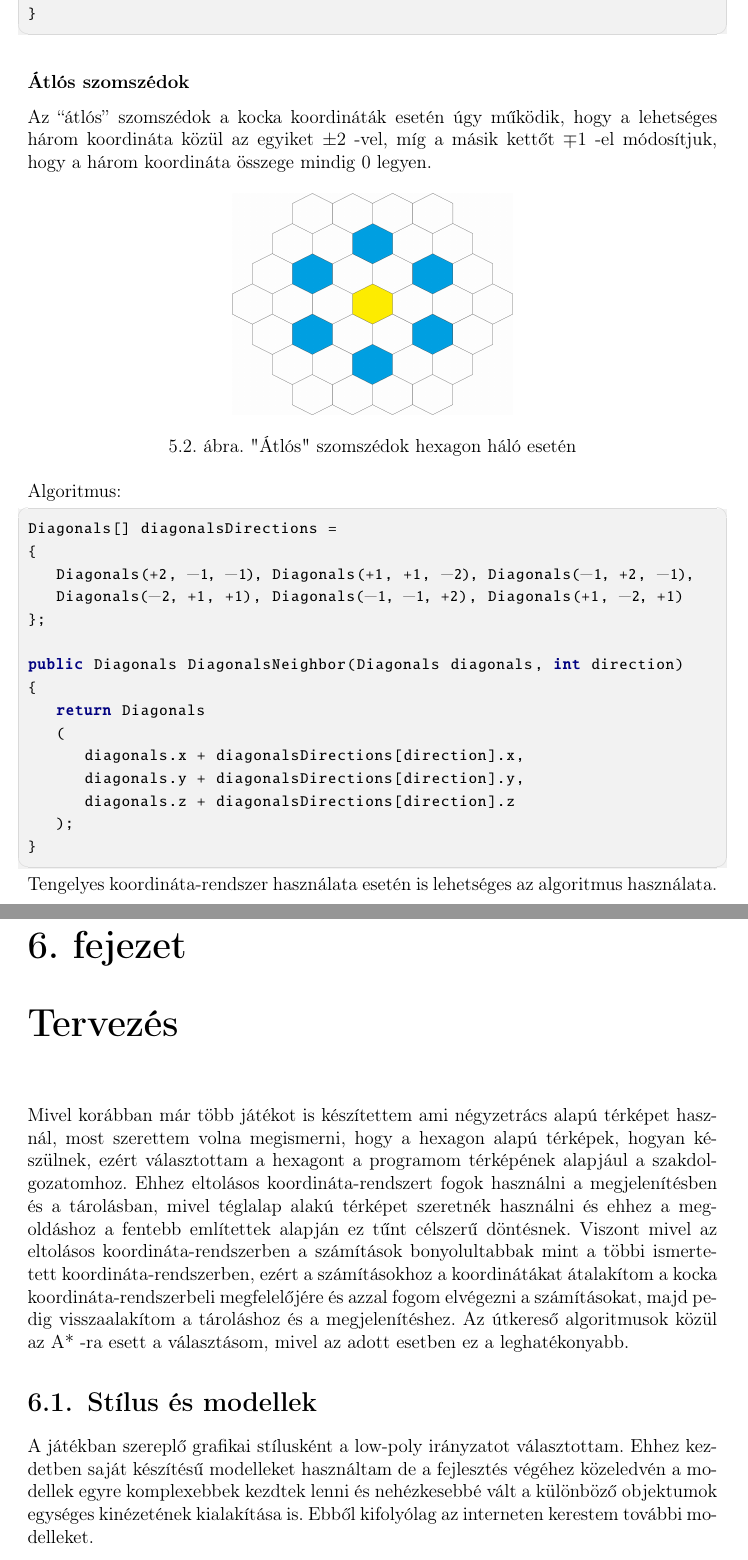
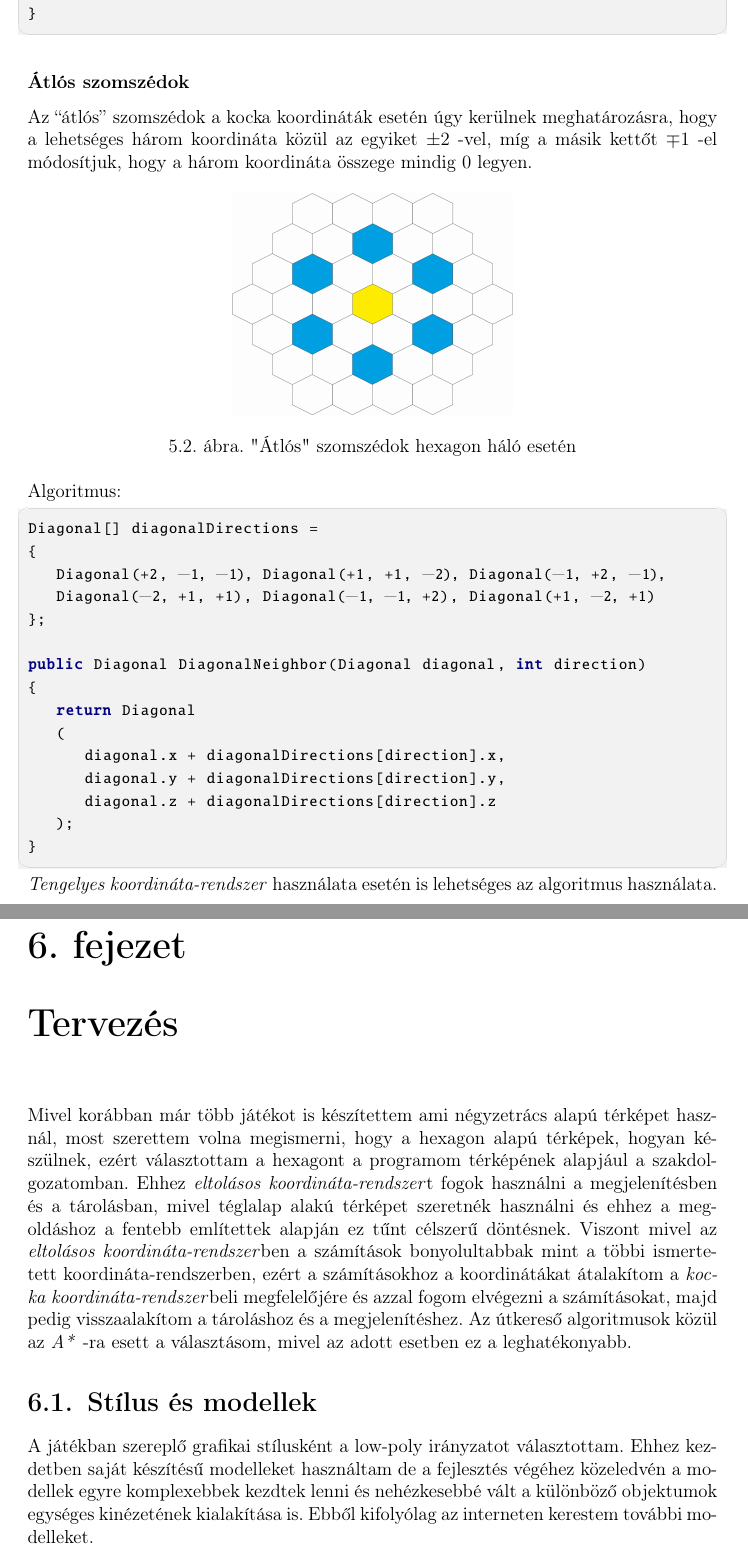
Before and after one commit to piller-imre/Szakdolgozat, a LaTeX document (dolgozat/dolgozat.tex, which reads dolgozat/fejezetek/tervezes.tex, dolgozat/fejezetek/utkereso_algoritmus.tex): two parts of pages 36 and 37 of 57, joined at a grey line, cut so that both start at the same text. Compiled offline with pdfLaTeX.

Commit message:
módosítások

```diff
--- a/dolgozat/fejezetek/tervezes.tex
+++ b/dolgozat/fejezetek/tervezes.tex
@@ -1,6 +1,6 @@
 \chapter{Tervezés}
 
-Mivel korábban már több játékot is készítettem ami négyzetrács alapú térképet használ, most szerettem volna megismerni, hogy a hexagon alapú térképek, hogyan készülnek, ezért választottam a hexagont a programom térképének alapjául a szakdolgozatomhoz. Ehhez eltolásos koordináta-rendszert fogok használni a megjelenítésben és a tárolásban, mivel téglalap alakú térképet szeretnék használni és ehhez a megoldáshoz a fentebb említettek alapján ez tűnt célszerű döntésnek. Viszont mivel az eltolásos koordináta-rendszerben a számítások bonyolultabbak mint a többi ismertetett koordináta-rendszerben, ezért a számításokhoz a koordinátákat átalakítom a kocka koordináta-rendszerbeli megfelelőjére és azzal fogom elvégezni a számításokat, majd pedig visszaalakítom a tároláshoz és a megjelenítéshez. Az útkereső algoritmusok közül az A* -ra esett a választásom, mivel az adott esetben ez a leghatékonyabb.
+Mivel korábban már több játékot is készítettem ami négyzetrács alapú térképet használ, most szerettem volna megismerni, hogy a hexagon alapú térképek, hogyan készülnek, ezért választottam a hexagont a programom térképének alapjául a szakdolgozatomban. Ehhez \textit{eltolásos koordináta-rendszer}t fogok használni a megjelenítésben és a tárolásban, mivel téglalap alakú térképet szeretnék használni és ehhez a megoldáshoz a fentebb említettek alapján ez tűnt célszerű döntésnek. Viszont mivel az \textit{eltolásos koordináta-rendszer}ben a számítások bonyolultabbak mint a többi ismertetett koordináta-rendszerben, ezért a számításokhoz a koordinátákat átalakítom a \textit{kocka koordináta-rendszer}beli megfelelőjére és azzal fogom elvégezni a számításokat, majd pedig visszaalakítom a tároláshoz és a megjelenítéshez. Az útkereső algoritmusok közül az \textit{A*} -ra esett a választásom, mivel az adott esetben ez a leghatékonyabb.
 
 \section{Stílus és modellek}
 
--- a/dolgozat/fejezetek/utkereso_algoritmus.tex
+++ b/dolgozat/fejezetek/utkereso_algoritmus.tex
@@ -244,7 +244,7 @@ public EvenColumn EvenColumnNeighbor
 
 \subsubsection{Átlós szomszédok}
 
-\noindent Az “átlós” szomszédok a kocka koordináták esetén úgy működik, hogy a lehetséges három koordináta közül az egyiket $ \pm 2$ -vel, míg a másik kettőt $\mp 1$ -el módosítjuk, hogy a három koordináta összege mindig $0$ legyen.
+\noindent Az “átlós” szomszédok a kocka koordináták esetén úgy kerülnek meghatározásra, hogy a lehetséges három koordináta közül az egyiket $ \pm 2$ -vel, míg a másik kettőt $\mp 1$ -el módosítjuk, hogy a három koordináta összege mindig $0$ legyen.
 
 \begin{figure}[h!]
 \centering
@@ -255,21 +255,21 @@ public EvenColumn EvenColumnNeighbor
 
 \noindent Algoritmus:
 \begin{cpp}
-Diagonals[] diagonalsDirections =
+Diagonal[] diagonalDirections =
 {
-   Diagonals(+2, -1, -1), Diagonals(+1, +1, -2), Diagonals(-1, +2, -1),
-   Diagonals(-2, +1, +1), Diagonals(-1, -1, +2), Diagonals(+1, -2, +1)
+   Diagonal(+2, -1, -1), Diagonal(+1, +1, -2), Diagonal(-1, +2, -1),
+   Diagonal(-2, +1, +1), Diagonal(-1, -1, +2), Diagonal(+1, -2, +1)
 };
 
-public Diagonals DiagonalsNeighbor(Diagonals diagonals, int direction)
+public Diagonal DiagonalNeighbor(Diagonal diagonal, int direction)
 {
-   return Diagonals
+   return Diagonal
    (
-      diagonals.x + diagonalsDirections[direction].x,
-      diagonals.y + diagonalsDirections[direction].y,
-      diagonals.z + diagonalsDirections[direction].z
+      diagonal.x + diagonalDirections[direction].x,
+      diagonal.y + diagonalDirections[direction].y,
+      diagonal.z + diagonalDirections[direction].z
    );
 }
 \end{cpp}
 
-\noindent Tengelyes koordináta-rendszer használata esetén is lehetséges az algoritmus használata.
+\noindent \textit{Tengelyes koordináta-rendszer} használata esetén is lehetséges az algoritmus használata.
```
Also changed, not shown: dolgozat/fejezetek/tervezes.tex (6 more changed lines).
